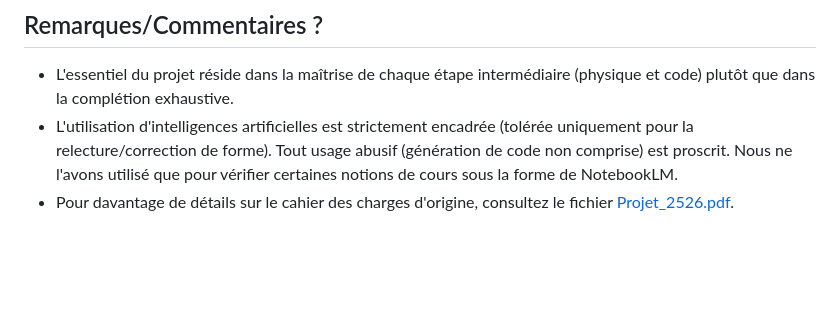
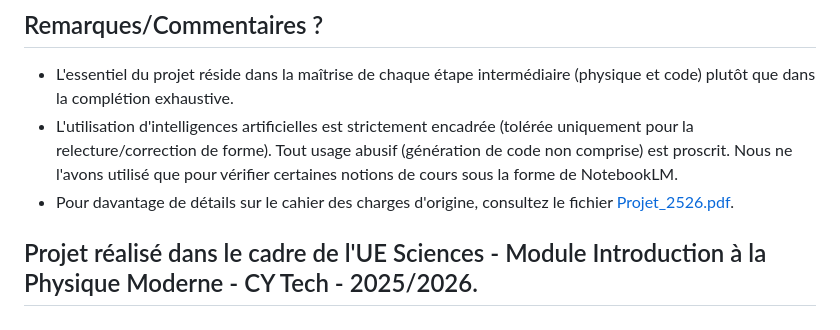
Before and after one commit to The-Night7/projet-numerique-physique-moderne-2025-2026, a Markdown page: README.md, the part around the change. Rendered like a GitHub page; blank space fills up the shorter version.

Commit message:
docs: update README to clarify project guidelines and AI usage policy

```diff
--- a/README.md
+++ b/README.md
@@ -58,3 +58,7 @@ Cette section modélise un paquet d'ondes gaussien en 1D, qui constitue une repr
 - L'essentiel du projet réside dans la maîtrise de chaque étape intermédiaire (physique et code) plutôt que dans la complétion exhaustive.
 - L'utilisation d'intelligences artificielles est strictement encadrée (tolérée uniquement pour la relecture/correction de forme). Tout usage abusif (génération de code non comprise) est proscrit. Nous ne l'avons utilisé que pour vérifier certaines notions de cours sous la forme de NotebookLM.
 - Pour davantage de détails sur le cahier des charges d'origine, consultez le fichier [Projet_2526.pdf](./Projet_2526.pdf).
+
+
+
+## Projet réalisé dans le cadre de l'UE Sciences - Module Introduction à la Physique Moderne - CY Tech - 2025/2026.
```
